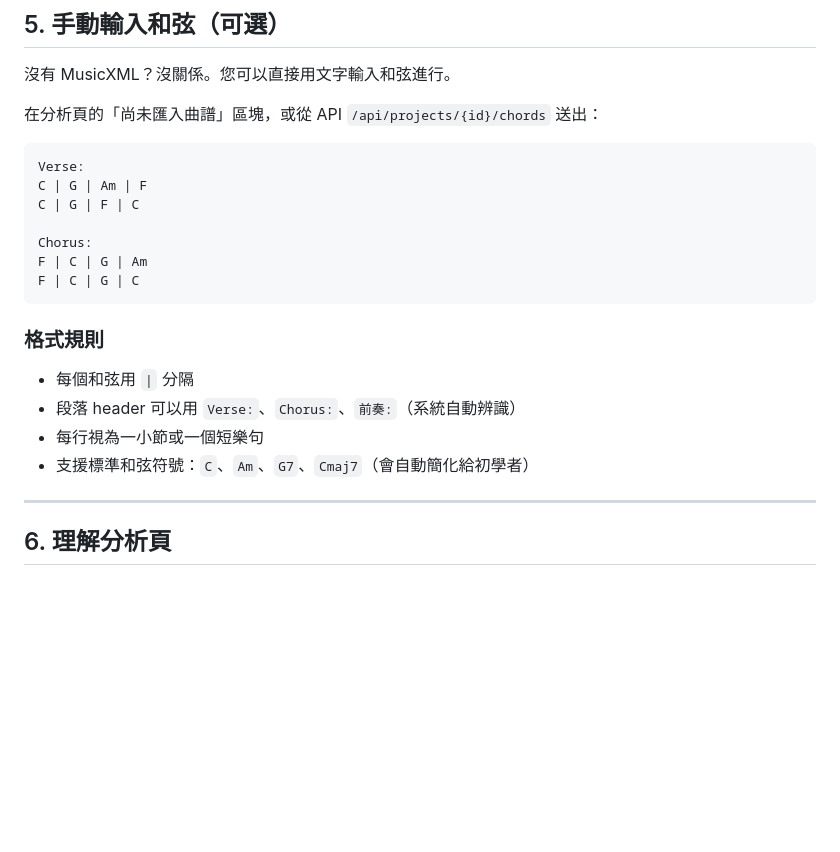
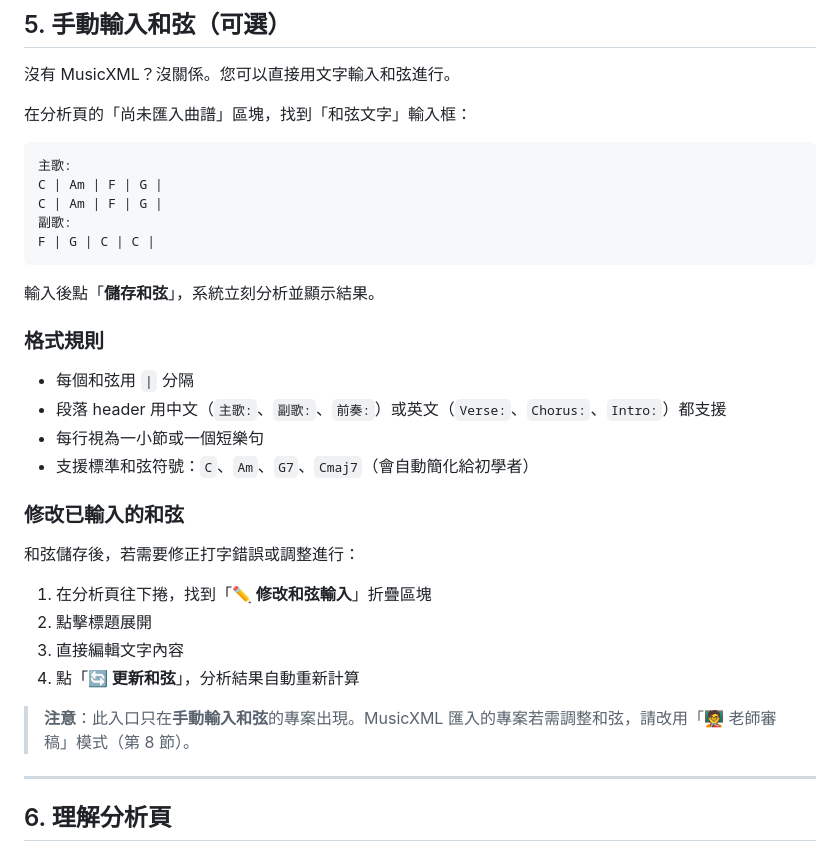
Before and after one commit to Reese-max/UkePack, a Markdown page: docs/teacher_guide.md, the part around the change. GitHub-like rendering; blank space fills up the shorter version.

Commit message:
docs(templates): document chord-edit flow in teacher guide
- Replace English Verse:/Chorus: example with Chinese 主歌:/副歌: to match
  actual web UI textarea placeholder (both formats work but Chinese is clearer
  for the target audience)
- Add '修改已輸入的和弦' subsection explaining the new collapsible chord editor
  (✏️ 修改和弦輸入) so teachers know how to fix typos after initial entry
- Clarify that the editor only shows on manual-entry projects; MusicXML imports
  should use teacher-review mode for chord adjustments

KPI-impact: K6 trial friction -1 (chord-edit UX now discoverable without guessing)

Co-authored-by: Copilot <223556219+Copilot@users.noreply.github.com>

````diff
--- a/docs/teacher_guide.md
+++ b/docs/teacher_guide.md
@@ -111,24 +111,35 @@
 
 沒有 MusicXML？沒關係。您可以直接用文字輸入和弦進行。
 
-在分析頁的「尚未匯入曲譜」區塊，或從 API `/api/projects/{id}/chords` 送出：
+在分析頁的「尚未匯入曲譜」區塊，找到「和弦文字」輸入框：
 
 ```
-Verse:
-C | G | Am | F
-C | G | F | C
+主歌:
+C | Am | F | G |
+C | Am | F | G |
+副歌:
+F | G | C | C |
+```
 
-Chorus:
-F | C | G | Am
-F | C | G | C
-```
+輸入後點「**儲存和弦**」，系統立刻分析並顯示結果。
 
 ### 格式規則
 
 - 每個和弦用 `|` 分隔
-- 段落 header 可以用 `Verse:`、`Chorus:`、`前奏:`（系統自動辨識）
+- 段落 header 用中文（`主歌:`、`副歌:`、`前奏:`）或英文（`Verse:`、`Chorus:`、`Intro:`）都支援
 - 每行視為一小節或一個短樂句
 - 支援標準和弦符號：`C`、`Am`、`G7`、`Cmaj7`（會自動簡化給初學者）
+
+### 修改已輸入的和弦
+
+和弦儲存後，若需要修正打字錯誤或調整進行：
+
+1. 在分析頁往下捲，找到「**✏️ 修改和弦輸入**」折疊區塊
+2. 點擊標題展開
+3. 直接編輯文字內容
+4. 點「**🔄 更新和弦**」，分析結果自動重新計算
+
+> **注意**：此入口只在**手動輸入和弦**的專案出現。MusicXML 匯入的專案若需調整和弦，請改用「🧑‍🏫 老師審稿」模式（第 8 節）。
 
 ---
 
````
